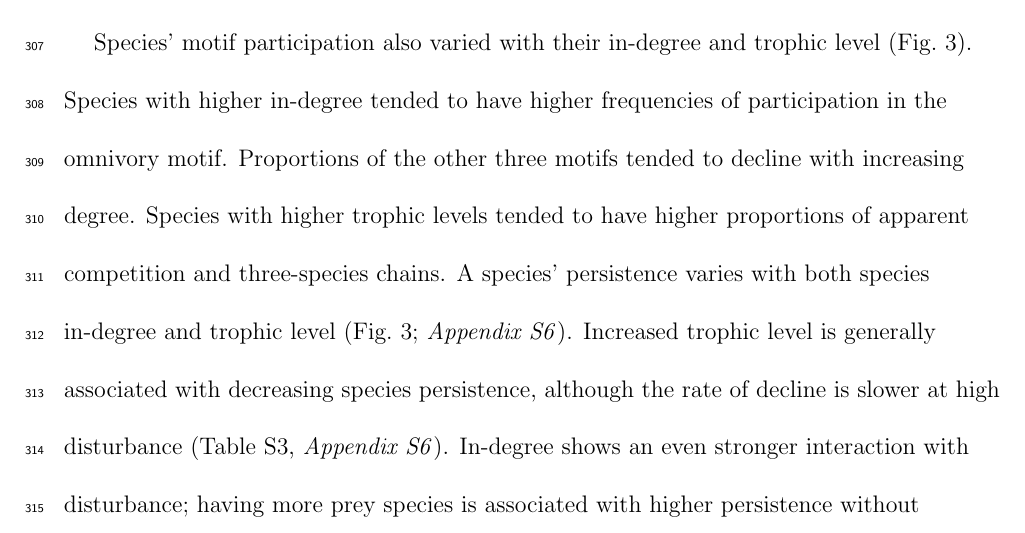
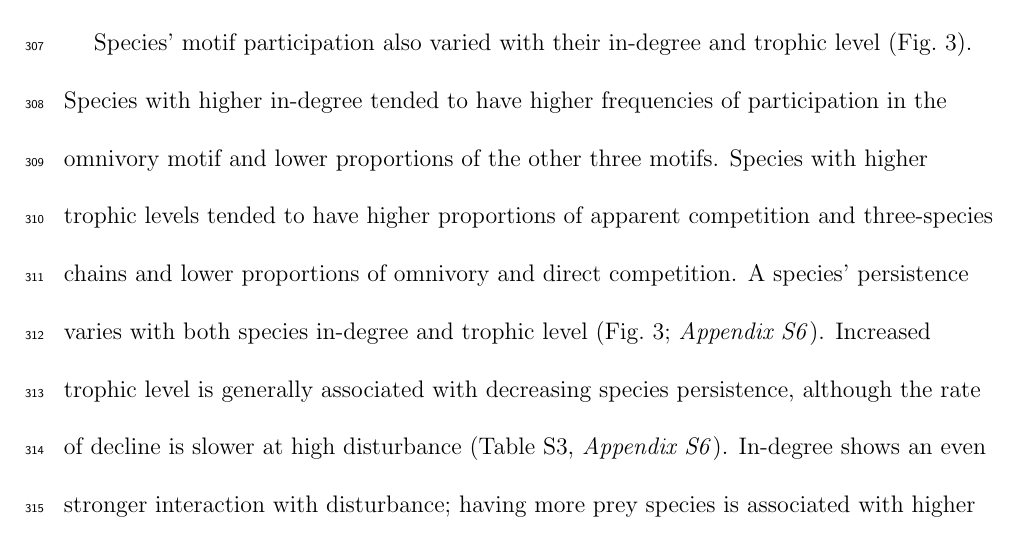
Before and after one commit to cirtwill/Bayes_motifs, a LaTeX document (manuscript/reorder_main_text.tex): part of page 17 of 39, cut so that both start at the same text. Compiled offline with LaTeX, dvips and Ghostscript.

Commit message:
Updates from Overleaf

```diff
--- a/manuscript/reorder_main_text.tex
+++ b/manuscript/reorder_main_text.tex
@@ -319,8 +319,8 @@ Motif participation describes extinction risk
 
 
         Species' motif participation also varied with their in-degree and trophic level (Fig.~\ref{fig:motifs_vs_TL_and_deg}).
-        Species with higher in-degree tended to have higher frequencies of participation in the omnivory motif. Proportions of the other three motifs tended to decline with increasing degree.
-        Species with higher trophic levels tended to have higher proportions of apparent competition and three-species chains.
+        Species with higher in-degree tended to have higher frequencies of participation in the omnivory motif and lower proportions of the other three motifs.
+        Species with higher trophic levels tended to have higher proportions of apparent competition and three-species chains and lower proportions of omnivory and direct competition.
         A species' persistence varies with both species in-degree and trophic level (Fig.~\ref{fig:motifs_vs_TL_and_deg}; \emph{Appendix S6}).
         Increased trophic level is generally associated with decreasing species persistence, although the rate of decline is slower at high disturbance (Table S3, \emph{Appendix S6}).
         In-degree shows an even stronger interaction with disturbance; having more prey species is associated with higher persistence without disturbance, but lower persistence at high levels of disturbance.
```
